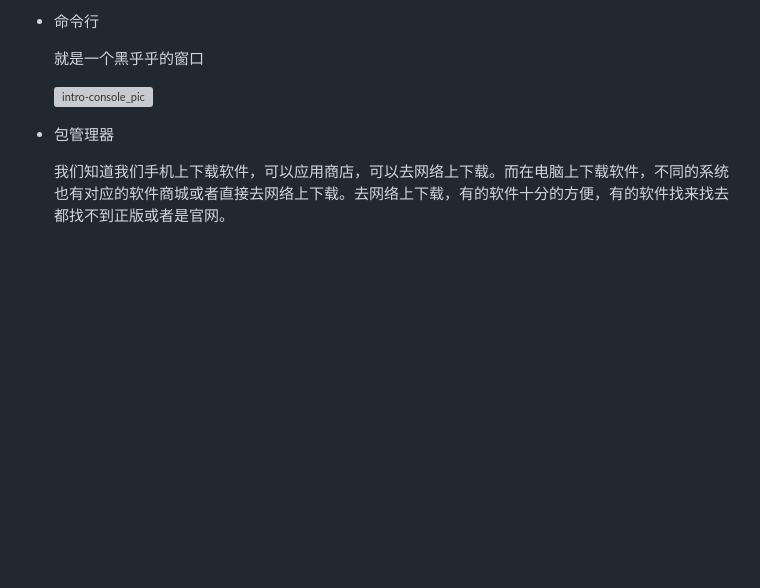
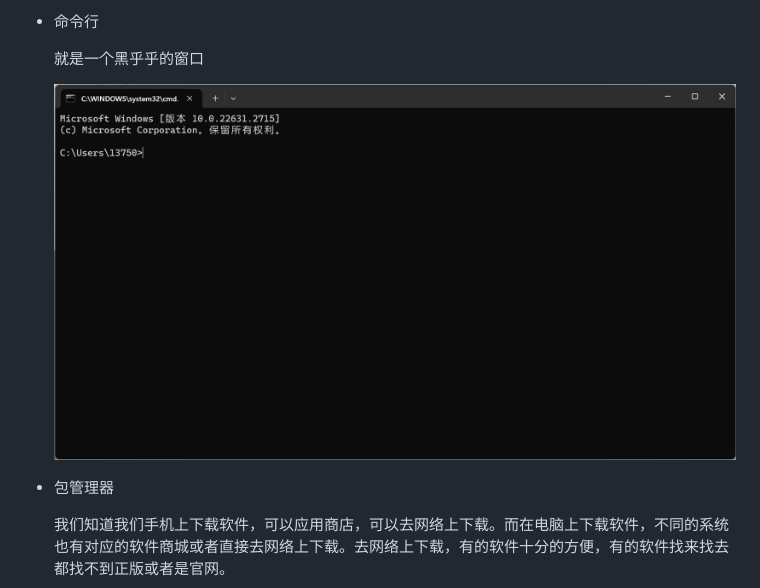
Before and after one commit to ZhuchenZhong/learning-sharing, a Markdown page: README.md, the part around the change. GitHub-like rendering; blank space fills up the shorter version; grey boxes are pictures that could not be loaded.

Commit message:
Fix picture(intro-console-pic)

```diff
--- a/README.md
+++ b/README.md
@@ -115,7 +115,7 @@ PS:
 
   就是一个黑乎乎的窗口
 
-  ![intro-console_pic](.\resources\intro-console_pic.png)
+  ![image-20231118223511229](./resources/intro-console_pic.png)
 
 
 
```
